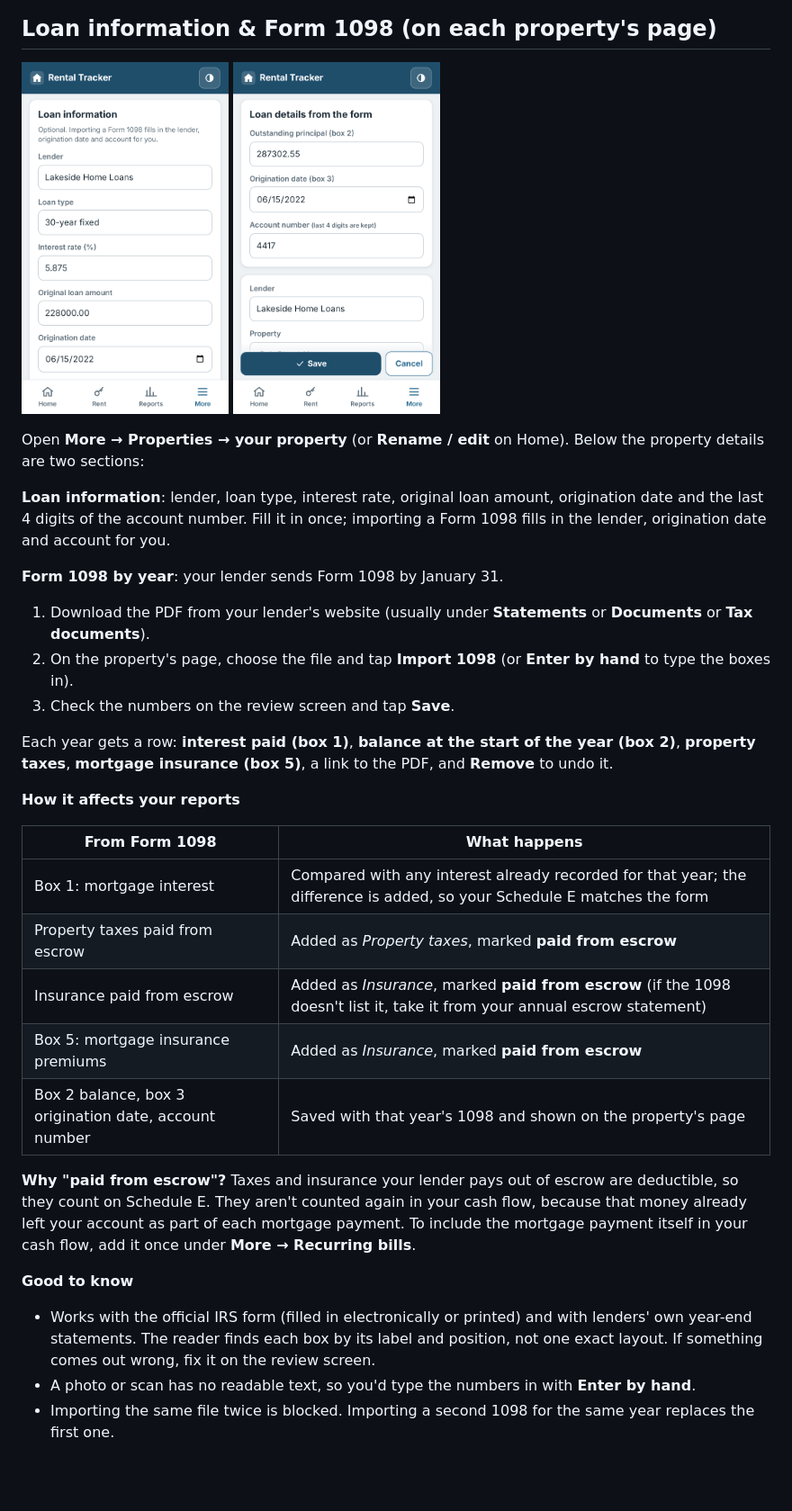
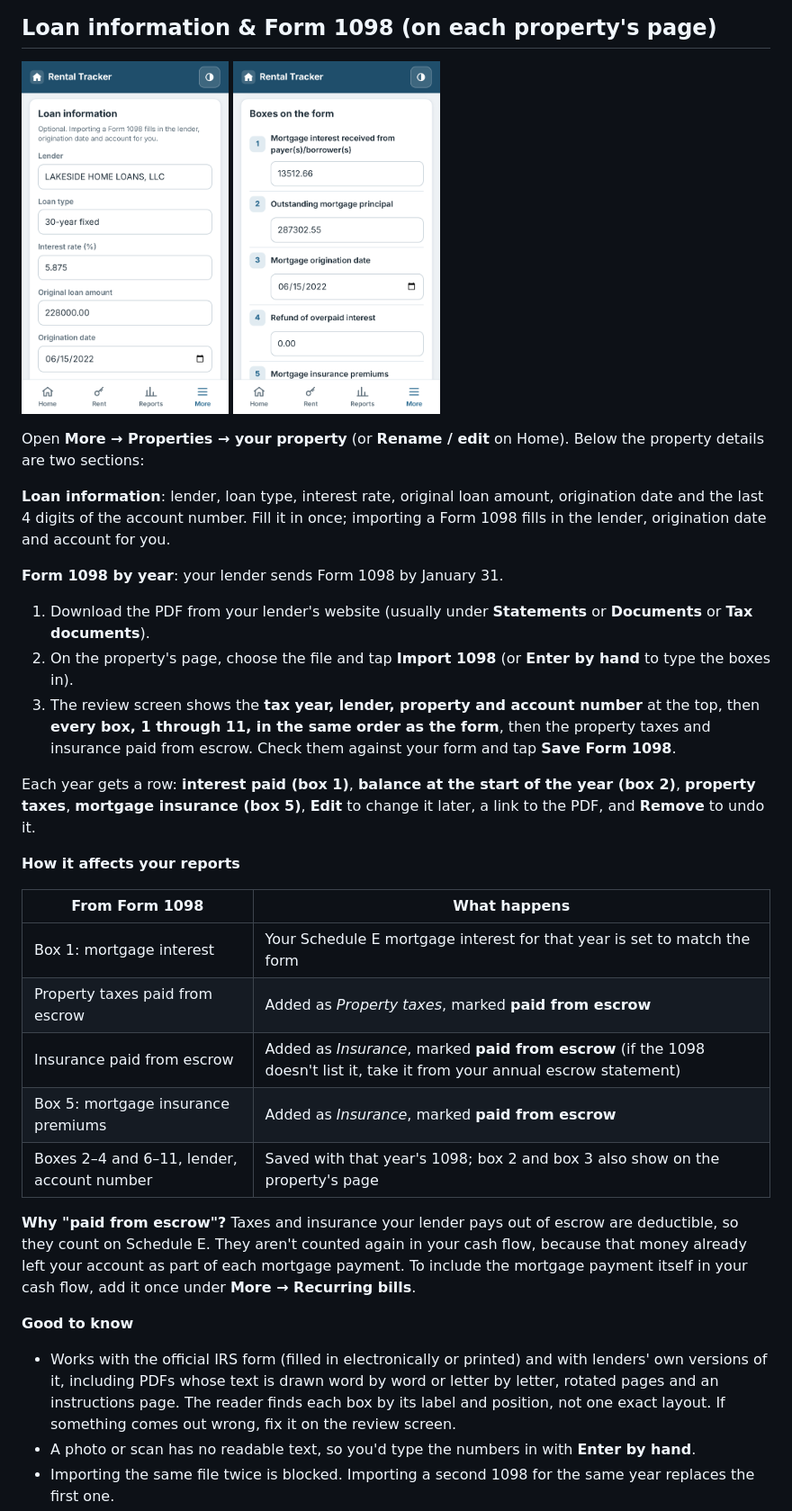
Before and after one commit to dannyspace21/Rental-Property-Expense-Tracker, a Markdown page: README.md, the part around the change. Shown at 90% size. Rendered like a GitHub page; pictures changed too: docs/screenshots/phone-1098-review.png, docs/screenshots/phone-property-loan.png; blank space fills up the shorter version.

```diff
--- a/README.md
+++ b/README.md
@@ -68,27 +68,30 @@ of the account number. Fill it in once; importing a Form 1098 fills in the lende
 **Form 1098 by year**: your lender sends Form 1098 by January 31.
 1. Download the PDF from your lender's website (usually under **Statements** or **Documents** or **Tax documents**).
 2. On the property's page, choose the file and tap **Import 1098** (or **Enter by hand** to type the boxes in).
-3. Check the numbers on the review screen and tap **Save**.
+3. The review screen shows the **tax year, lender, property and account number** at the top, then **every box,
+   1 through 11, in the same order as the form**, then the property taxes and insurance paid from escrow.
+   Check them against your form and tap **Save Form 1098**.
 
 Each year gets a row: **interest paid (box 1)**, **balance at the start of the year (box 2)**, **property taxes**,
-**mortgage insurance (box 5)**, a link to the PDF, and **Remove** to undo it.
+**mortgage insurance (box 5)**, **Edit** to change it later, a link to the PDF, and **Remove** to undo it.
 
 **How it affects your reports**
 
 | From Form 1098 | What happens |
 |---|---|
-| Box 1: mortgage interest | Compared with any interest already recorded for that year; the difference is added, so your Schedule E matches the form |
+| Box 1: mortgage interest | Your Schedule E mortgage interest for that year is set to match the form |
 | Property taxes paid from escrow | Added as *Property taxes*, marked **paid from escrow** |
 | Insurance paid from escrow | Added as *Insurance*, marked **paid from escrow** (if the 1098 doesn't list it, take it from your annual escrow statement) |
 | Box 5: mortgage insurance premiums | Added as *Insurance*, marked **paid from escrow** |
-| Box 2 balance, box 3 origination date, account number | Saved with that year's 1098 and shown on the property's page |
+| Boxes 2–4 and 6–11, lender, account number | Saved with that year's 1098; box 2 and box 3 also show on the property's page |
 
 **Why "paid from escrow"?** Taxes and insurance your lender pays out of escrow are deductible, so they count on Schedule E.
 They aren't counted again in your cash flow, because that money already left your account as part of each mortgage payment.
 To include the mortgage payment itself in your cash flow, add it once under **More → Recurring bills**.
 
 **Good to know**
-- Works with the official IRS form (filled in electronically or printed) and with lenders' own year-end statements.
+- Works with the official IRS form (filled in electronically or printed) and with lenders' own versions of it,
+  including PDFs whose text is drawn word by word or letter by letter, rotated pages and an instructions page.
   The reader finds each box by its label and position, not one exact layout. If something comes out wrong, fix it on the review screen.
 - A photo or scan has no readable text, so you'd type the numbers in with **Enter by hand**.
 - Importing the same file twice is blocked. Importing a second 1098 for the same year replaces the first one.
```
Also changed, not shown: CHANGELOG.md (+8 -0 lines), HOW_TO_RUN.md (+3 -2 lines), docs/screenshots/desktop-property.png, 5 other files.
